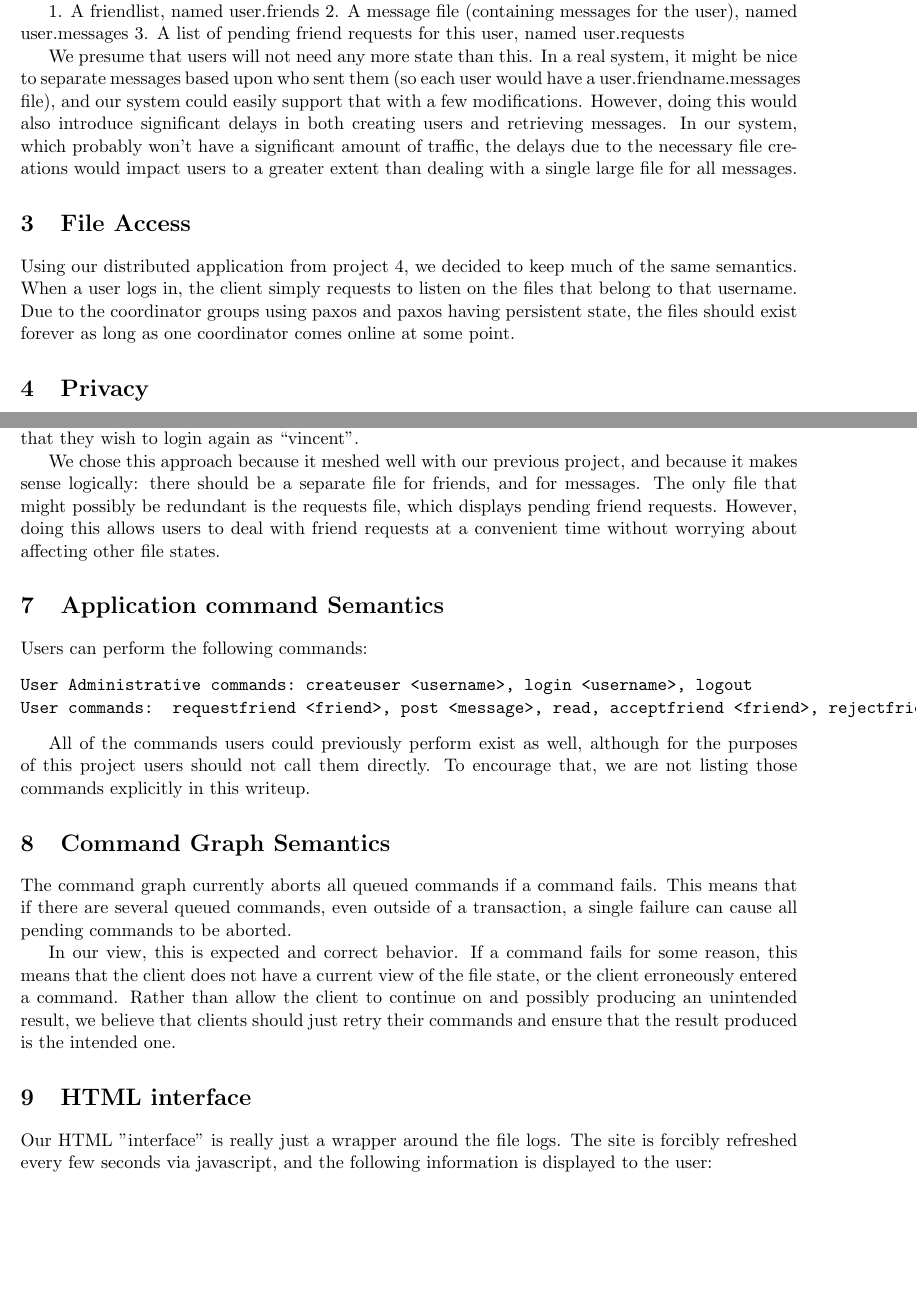
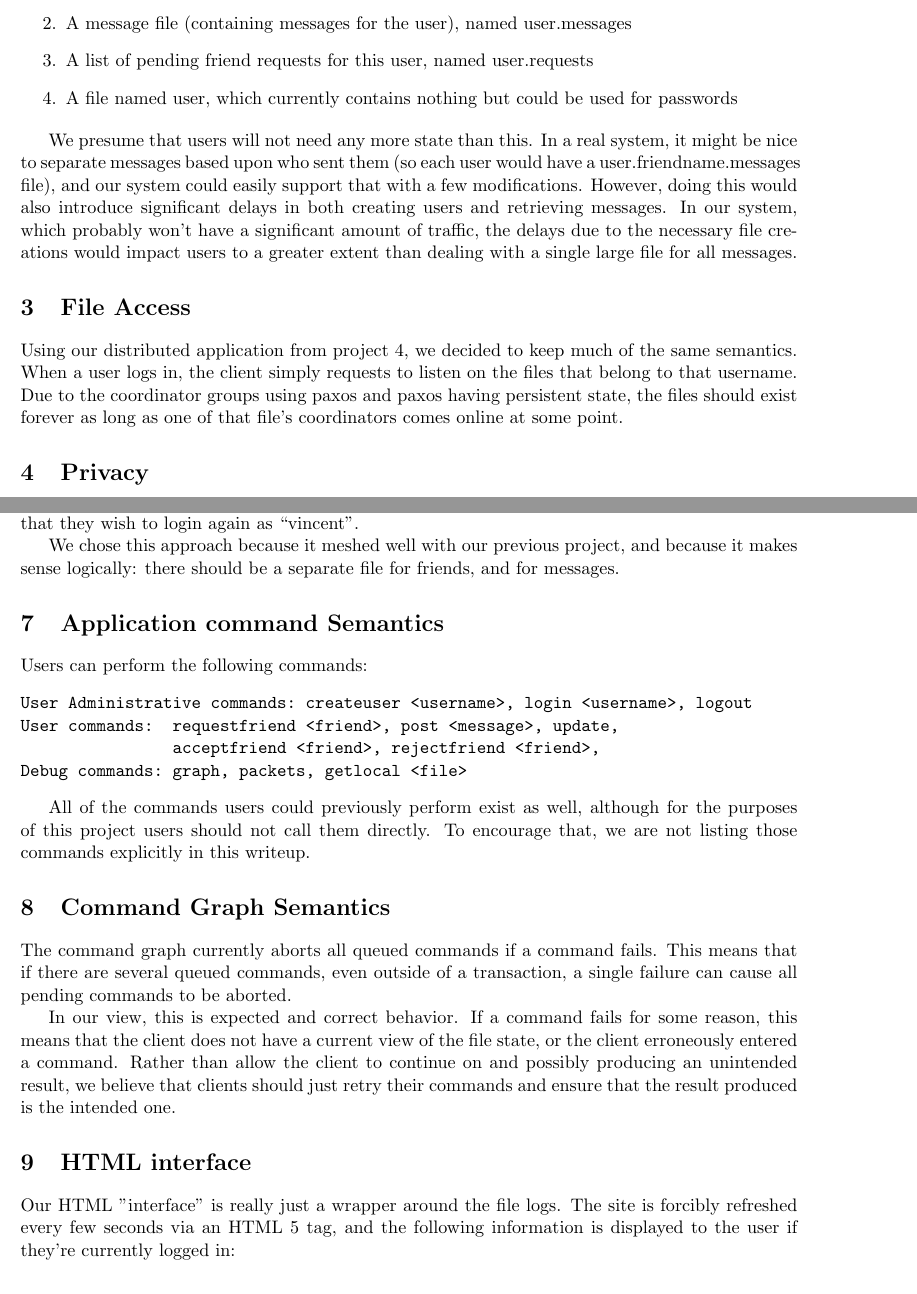
Before and after one commit to steinz/490h-wgzs, a LaTeX document (writeups/project5/writeup.tex): two parts of pages 1 and 3 of 4, joined at a grey line, cut so that both start at the same text, the shorter picture padded with empty space. Compiled offline with pdfLaTeX.

Commit message:
writeup updates

```diff
--- a/writeups/project5/writeup.tex
+++ b/writeups/project5/writeup.tex
@@ -25,15 +25,18 @@ Our application is a very simple version of facebook. Clients can create usernam
 
 For our application, we decided to partition files according to user names. Each username has the following three files associated with them:
 
-1. A friendlist, named user.friends
-2. A message file (containing messages for the user), named user.messages
-3. A list of pending friend requests for this user, named user.requests
+\begin{enumerate}
+\item A friendlist, named user.friends
+\item A message file (containing messages for the user), named user.messages
+\item A list of pending friend requests for this user, named user.requests
+\item A file named user, which currently contains nothing but could be used for passwords
+\end{enumerate}
 
 We presume that users will not need any more state than this. In a real system, it might be nice to separate messages based upon who sent them (so each user would have a user.friendname.messages file), and our system could easily support that with a few modifications. However, doing this would also introduce significant delays in both creating users and retrieving messages. In our system, which probably won't have a significant amount of traffic, the delays due to the necessary file creations would impact users to a greater extent than dealing with a single large file for all messages.
 
 \section{File Access}
 
-Using our distributed application from project 4, we decided to keep much of the same semantics. When a user logs in, the client simply requests to listen on the files that belong to that username. Due to the coordinator groups using paxos and paxos having persistent state, the files should exist forever as long as one coordinator comes online at some point.
+Using our distributed application from project 4, we decided to keep much of the same semantics. When a user logs in, the client simply requests to listen on the files that belong to that username. Due to the coordinator groups using paxos and paxos having persistent state, the files should exist forever as long as one of that file's coordinators comes online at some point.
 
 \section{Privacy}
 
@@ -87,14 +90,16 @@ When a user logs in, they request to listen to all files associated with their u
 
 When a user logs out, they simply cease to be ``vincent'' and so they cannot perform any actions as vincent. Technically the user will continue to receive updates on old files, but there is no way for them to take action as that user any longer. This also keeps the user up-to-date in the event that they wish to login again as ``vincent''.
 
-We chose this approach because it meshed well with our previous project, and because it makes sense logically: there should be a separate file for friends, and for messages. The only file that might possibly be redundant is the requests file, which displays pending friend requests. However, doing this allows users to deal with friend requests at a convenient time without worrying about affecting other file states.
+We chose this approach because it meshed well with our previous project, and because it makes sense logically: there should be a separate file for friends, and for messages.
 
 \section{Application command Semantics}
 
 Users can perform the following commands:
 \begin{verbatim}
 User Administrative commands: createuser <username>, login <username>, logout
-User commands:  requestfriend <friend>, post <message>, read, acceptfriend <friend>, rejectfriend <friend>,
+User commands:  requestfriend <friend>, post <message>, update,
+                acceptfriend <friend>, rejectfriend <friend>,
+Debug commands: graph, packets, getlocal <file>
 \end{verbatim}
 
 All of the commands users could previously perform exist as well, although for the purposes of this project users should not call them directly. To encourage that, we are not listing those commands explicitly in this writeup.
@@ -107,7 +112,7 @@ In our view, this is expected and correct behavior. If a command fails for some
 
 \section{HTML interface}
 
-Our HTML "interface" is really just a wrapper around the file logs. The site is forcibly refreshed every few seconds via javascript, and the following information is displayed to the user:
+Our HTML "interface" is really just a wrapper around the file logs. The site is forcibly refreshed every few seconds via an HTML 5 tag, and the following information is displayed to the user if they're currently logged in:
 
 \begin{verbatim}
 -Friend list
```
